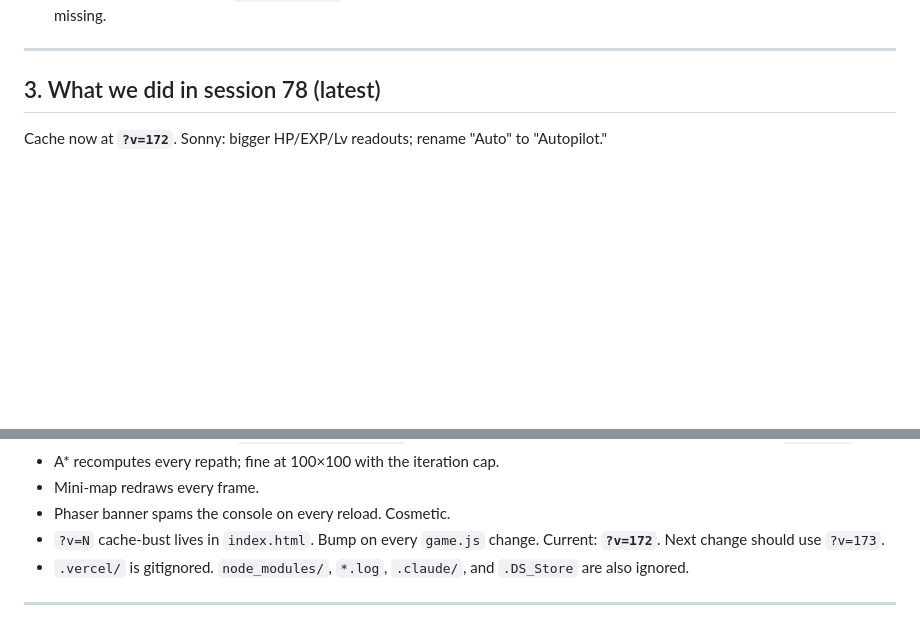
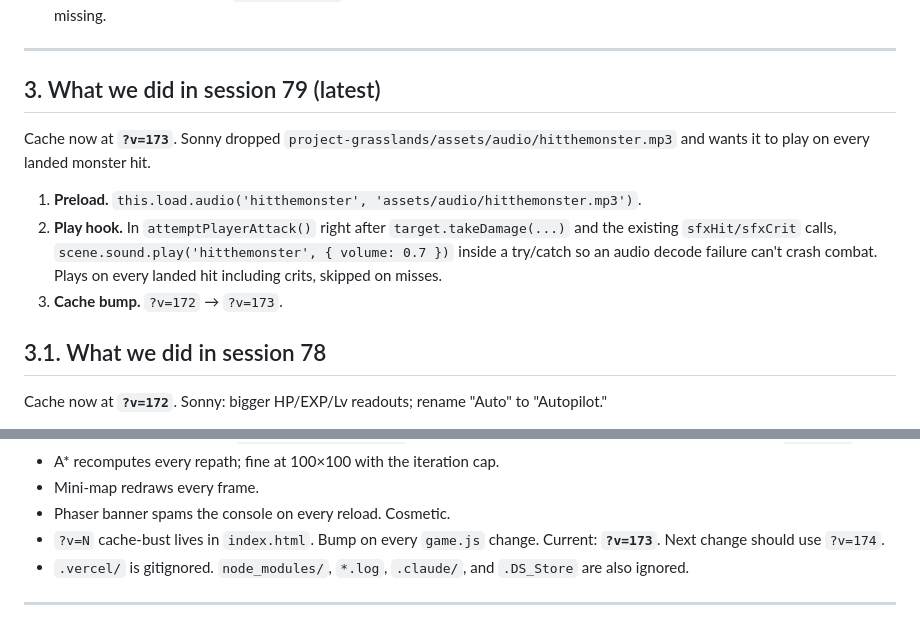
Before and after one commit to sonnymay/grasslands-online, a Markdown page: HANDOFF.md, 2 parts joined by grey strips. GitHub-like rendering; blank space fills up the shorter version.

Commit message:
docs: log session 79 — hit SFX wired

```diff
--- a/HANDOFF.md
+++ b/HANDOFF.md
@@ -612,7 +612,21 @@ On death: 1.5 s dead pose → despawn → respawn 5 s later via
 
 ---
 
-## 3. What we did in session 78 (latest)
+## 3. What we did in session 79 (latest)
+
+Cache now at **`?v=173`**. Sonny dropped
+`project-grasslands/assets/audio/hitthemonster.mp3` and wants it to
+play on every landed monster hit.
+
+1. **Preload.** `this.load.audio('hitthemonster', 'assets/audio/hitthemonster.mp3')`.
+2. **Play hook.** In `attemptPlayerAttack()` right after
+   `target.takeDamage(...)` and the existing `sfxHit/sfxCrit` calls,
+   `scene.sound.play('hitthemonster', { volume: 0.7 })` inside a
+   try/catch so an audio decode failure can't crash combat. Plays on
+   every landed hit including crits, skipped on misses.
+3. **Cache bump.** `?v=172` → `?v=173`.
+
+## 3.1. What we did in session 78
 
 Cache now at **`?v=172`**. Sonny: bigger HP/EXP/Lv readouts; rename
 "Auto" to "Autopilot."
@@ -3337,7 +3351,7 @@ Big push focused on user feedback + RO-feel polish. Cache now at
 - Mini-map redraws every frame.
 - Phaser banner spams the console on every reload. Cosmetic.
 - `?v=N` cache-bust lives in `index.html`. Bump on every `game.js`
-  change. Current: **`?v=172`**. Next change should use `?v=173`.
+  change. Current: **`?v=173`**. Next change should use `?v=174`.
 - `.vercel/` is gitignored. `node_modules/`, `*.log`, `.claude/`, and
   `.DS_Store` are also ignored.
 
```
